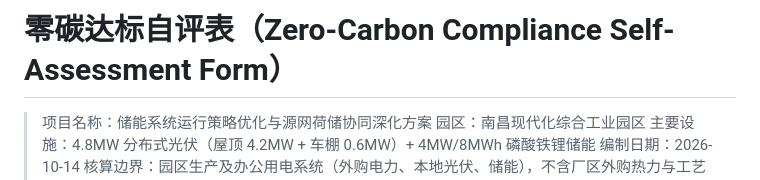
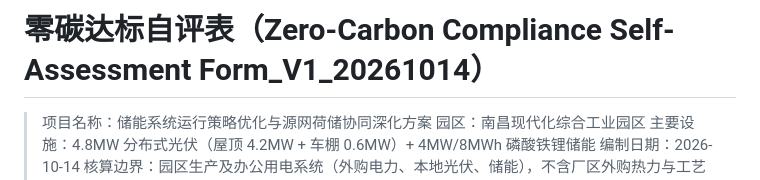
Before and after one commit to SchmedesKamaron/Nanchang-zero-carbon-park-competition_NZCPC, a Markdown page: body/Zero_Carbon_Compliance_Self-Assessment_Form.md, the part around the change. Drawn GitHub-style.

```diff
--- a/body/Zero_Carbon_Compliance_Self-Assessment_Form.md
+++ b/body/Zero_Carbon_Compliance_Self-Assessment_Form.md
@@ -1,4 +1,4 @@
-# 零碳达标自评表（Zero-Carbon Compliance Self-Assessment Form）
+# 零碳达标自评表（Zero-Carbon Compliance Self-Assessment Form_V1_20261014）
 
 > 项目名称：储能系统运行策略优化与源网荷储协同深化方案
 > 园区：南昌现代化综合工业园区
```
